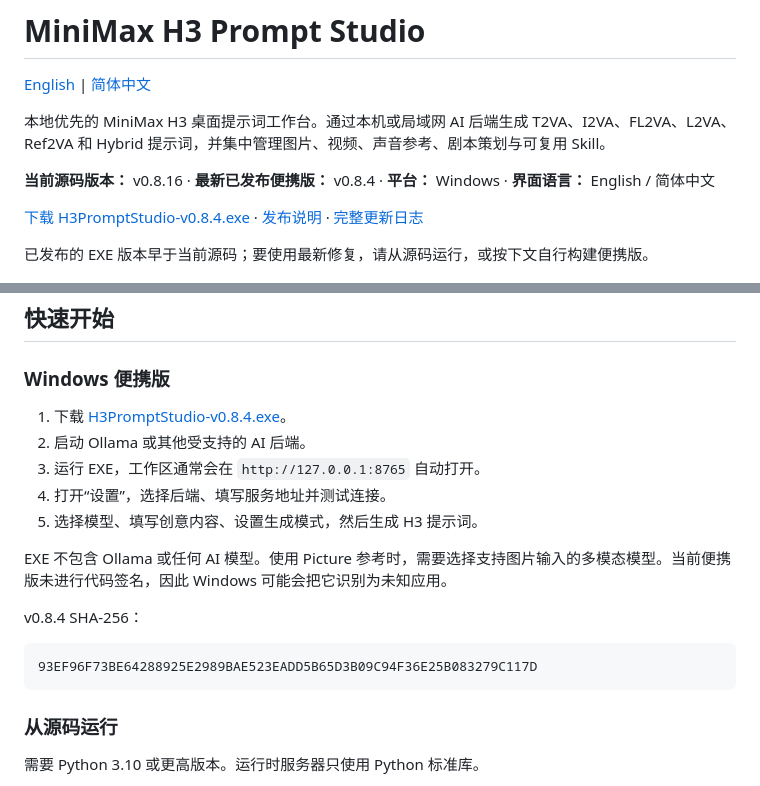
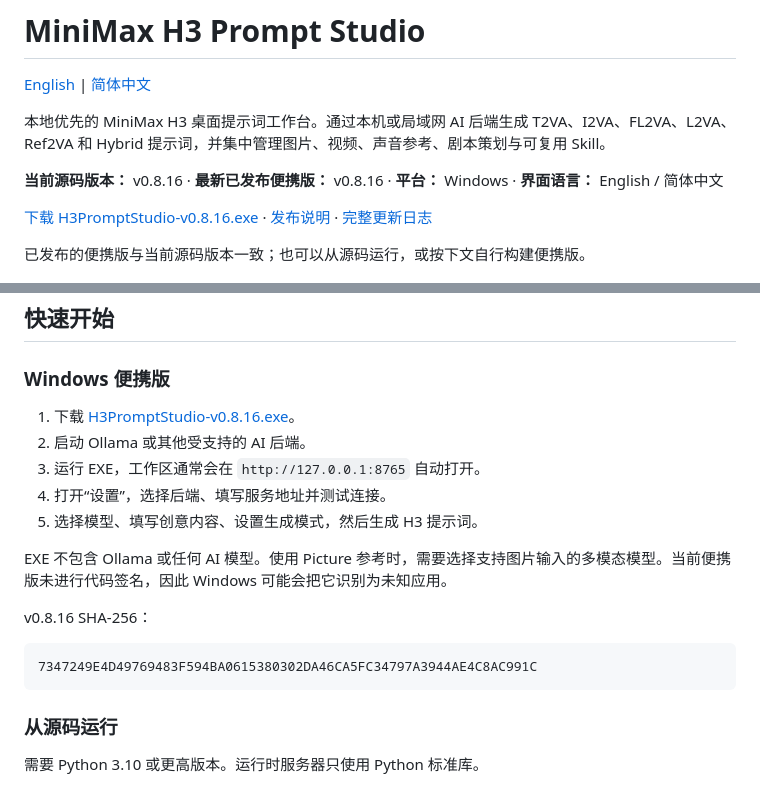
Before and after one commit to Alan-Poo-Kai-Lun/minimax-h3-prompt-studio, a Markdown page: README.zh-CN.md, 2 parts joined by grey strips. GitHub-like rendering.

````diff
--- a/README.zh-CN.md
+++ b/README.zh-CN.md
@@ -4,11 +4,11 @@
 
 本地优先的 MiniMax H3 桌面提示词工作台。通过本机或局域网 AI 后端生成 T2VA、I2VA、FL2VA、L2VA、Ref2VA 和 Hybrid 提示词，并集中管理图片、视频、声音参考、剧本策划与可复用 Skill。
 
-**当前源码版本：** v0.8.16 · **最新已发布便携版：** v0.8.4 · **平台：** Windows · **界面语言：** English / 简体中文
+**当前源码版本：** v0.8.16 · **最新已发布便携版：** v0.8.16 · **平台：** Windows · **界面语言：** English / 简体中文
 
-[下载 H3PromptStudio-v0.8.4.exe](https://github.com/Alan-Poo-Kai-Lun/minimax-h3-prompt-studio/releases/download/v0.8.4/H3PromptStudio-v0.8.4.exe) · [发布说明](https://github.com/Alan-Poo-Kai-Lun/minimax-h3-prompt-studio/releases/tag/v0.8.4) · [完整更新日志](CHANGELOG.md)
+[下载 H3PromptStudio-v0.8.16.exe](https://github.com/Alan-Poo-Kai-Lun/minimax-h3-prompt-studio/releases/download/v0.8.16/H3PromptStudio-v0.8.16.exe) · [发布说明](https://github.com/Alan-Poo-Kai-Lun/minimax-h3-prompt-studio/releases/tag/v0.8.16) · [完整更新日志](CHANGELOG.md)
 
-已发布的 EXE 版本早于当前源码；要使用最新修复，请从源码运行，或按下文自行构建便携版。
+已发布的便携版与当前源码版本一致；也可以从源码运行，或按下文自行构建便携版。
 
 ![MiniMax H3 Prompt Studio 三栏工作区](docs/screenshots/workspace-en.png)
 
@@ -44,7 +44,7 @@
 
 ### Windows 便携版
 
-1. 下载 [H3PromptStudio-v0.8.4.exe](https://github.com/Alan-Poo-Kai-Lun/minimax-h3-prompt-studio/releases/download/v0.8.4/H3PromptStudio-v0.8.4.exe)。
+1. 下载 [H3PromptStudio-v0.8.16.exe](https://github.com/Alan-Poo-Kai-Lun/minimax-h3-prompt-studio/releases/download/v0.8.16/H3PromptStudio-v0.8.16.exe)。
 2. 启动 Ollama 或其他受支持的 AI 后端。
 3. 运行 EXE，工作区通常会在 `http://127.0.0.1:8765` 自动打开。
 4. 打开“设置”，选择后端、填写服务地址并测试连接。
@@ -52,10 +52,10 @@
 
 EXE 不包含 Ollama 或任何 AI 模型。使用 Picture 参考时，需要选择支持图片输入的多模态模型。当前便携版未进行代码签名，因此 Windows 可能会把它识别为未知应用。
 
-v0.8.4 SHA-256：
+v0.8.16 SHA-256：
 
 ```text
-93EF96F73BE64288925E2989BAE523EADD5B65D3B09C94F36E25B083279C117D
+7347249E4D49769483F594BA0615380302DA46CA5FC34797A3944AE4C8AC991C
 ```
 
 ### 从源码运行
````
Also changed, not shown: README.md (+6 -6 lines).
